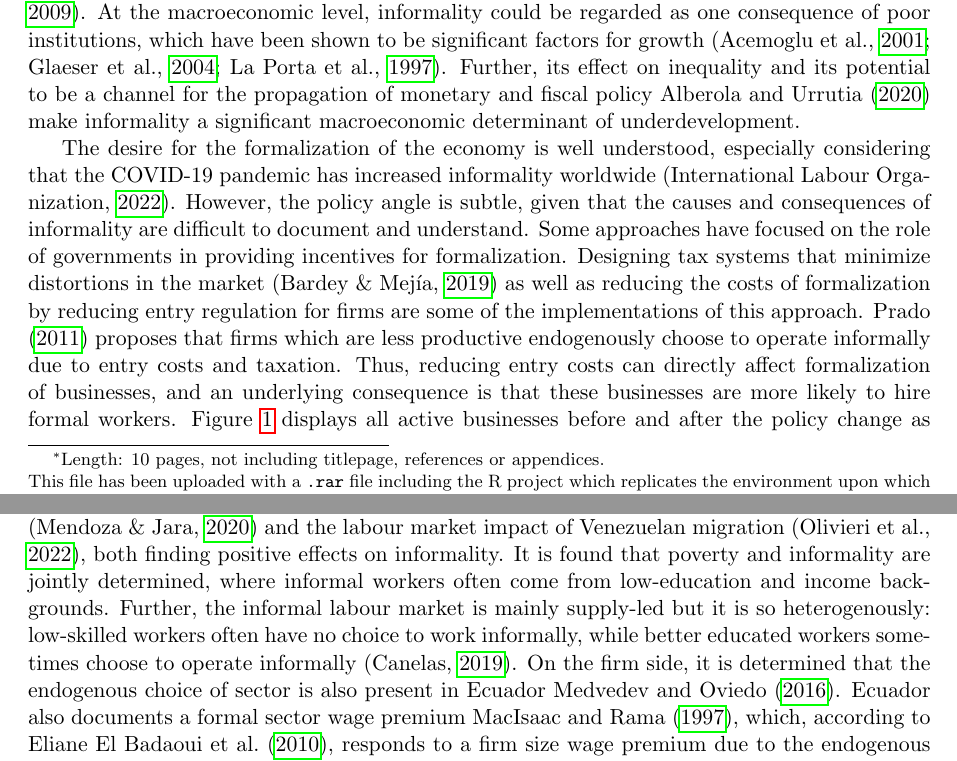
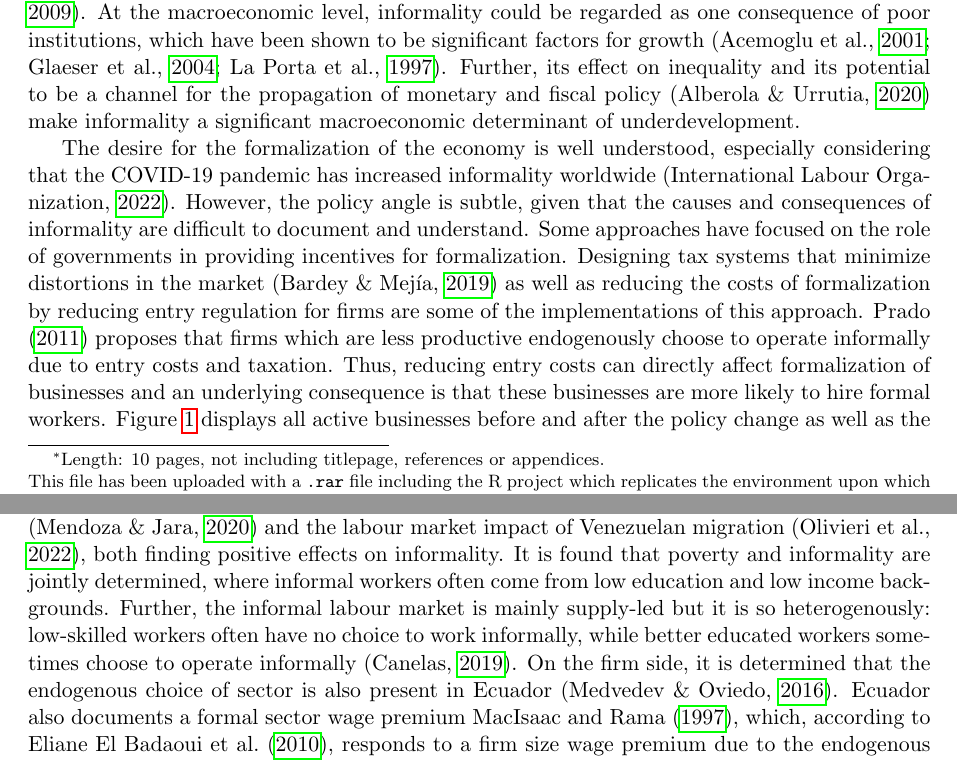
Before and after one commit to dsanchezp18/econ807-policy-project, a LaTeX document (draft/draft-daniel-sanchez.tex): two parts of pages 1 and 3 of 14, joined at a grey line, cut so that both start at the same text. Compiled offline with pdfLaTeX.

Commit message:
final commit before turning in draft

```diff
--- a/draft/draft-daniel-sanchez.tex
+++ b/draft/draft-daniel-sanchez.tex
@@ -106,9 +106,9 @@ This file has been uploaded with a \texttt{.rar} file including the R project wh
 
 It is well known that informal work -legal but informal economic activities which occur outside the government's regulatory capability \parencite{Sassen.1994} - can hinder economic development through several channels. Informal firms reduce the amount of taxes that can be collected by governments and these businesses tend to remain small and inefficient. Informality is also related to bigger gender gaps, higher inequality, lower education and several other negative outcomes \parencite{Delechat2020}. Additionally, informal sector workers often lack access to social security and other employment benefits and tend to earn lower wages. The informal economy has been characterized with poorly defined work spaces, unsafe and unsanitary working conditions, long working hours and a lack of access to markets, financial services, training, and technology \parencite{IloND}.
 
-While less present in the developed world, informality is very prevalent in developing countries, where it represents a third of low and middle-income countries' economic activity \parencite{Delechat2020}. The work of \textcite{Soto.2002} has motivated much research about informality in Latin America, being one of the regions with the most prevalent levels of informality, as it often is the only option for several workers on the lower end of the wealth distribution \parencite{Oviedo.2009}. At the macroeconomic level, informality could be regarded as one consequence of poor institutions, which have been shown to be significant factors for growth \parencite{Acemoglu.2001, RafaelLaPorta.1997, Glaeser.2004}. Further, its effect on inequality and its potential to be a channel for the propagation of monetary and fiscal policy \textcite{Alberola.2020} make informality a significant macroeconomic determinant of underdevelopment.
+While less present in the developed world, informality is very prevalent in developing countries, where it represents a third of low and middle-income countries' economic activity \parencite{Delechat2020}. The work of \textcite{Soto.2002} has motivated much research about informality in Latin America, being one of the regions with the most prevalent levels of informality, as it often is the only option for several workers on the lower end of the wealth distribution \parencite{Oviedo.2009}. At the macroeconomic level, informality could be regarded as one consequence of poor institutions, which have been shown to be significant factors for growth \parencite{Acemoglu.2001, RafaelLaPorta.1997, Glaeser.2004}. Further, its effect on inequality and its potential to be a channel for the propagation of monetary and fiscal policy \parencite{Alberola.2020} make informality a significant macroeconomic determinant of underdevelopment.
 
-The desire for the formalization of the economy is well understood, especially considering that the COVID-19 pandemic has increased informality worldwide \parencite{ILO.2022}. However, the policy angle is subtle, given that the causes and consequences of informality are difficult to document and understand. Some approaches have focused on the role of governments in providing incentives for formalization. Designing tax systems that minimize distortions in the market \parencite{Bardey.2019} as well as reducing the costs of formalization by reducing entry regulation for firms are some of the implementations of this approach. \textcite{MauricioPrado.2011} proposes that firms which are less productive endogenously choose to operate informally due to entry costs and taxation. Thus, reducing entry costs can directly affect formalization of businesses, and an underlying consequence is that these businesses are more likely to hire formal workers.  Figure \ref{fig:fig} displays all active businesses before and after the policy change as well as the amount of job contracts registered under Social Security in Ecuador, showing how employment and business creation tend to move together.
+The desire for the formalization of the economy is well understood, especially considering that the COVID-19 pandemic has increased informality worldwide \parencite{ILO.2022}. However, the policy angle is subtle, given that the causes and consequences of informality are difficult to document and understand. Some approaches have focused on the role of governments in providing incentives for formalization. Designing tax systems that minimize distortions in the market \parencite{Bardey.2019} as well as reducing the costs of formalization by reducing entry regulation for firms are some of the implementations of this approach. \textcite{MauricioPrado.2011} proposes that firms which are less productive endogenously choose to operate informally due to entry costs and taxation. Thus, reducing entry costs can directly affect formalization of businesses and an underlying consequence is that these businesses are more likely to hire formal workers. Figure \ref{fig:fig} displays all active businesses before and after the policy change as well as the amount of job contracts registered under Social Security in Ecuador, showing how employment and business creation tend to move together.
 
 \begin{figure}[h]
 \caption{Active formal businesses and job contracts registered under Social Security in Ecuador}
@@ -129,7 +129,7 @@ Through this paper, I contribute to the very reduced stream of research which an
 
 The literature on informality and entry cost regulation is individually extensive, but few papers explore the relationship between the two. The theory points to informality being an endogenous decision, where firms with low productivity often prefer to remain informal, the size of the firm often being an important determinant of this decision \parencite{Delechat2020, MauricioPrado.2011, ElianeElBadaoui.2010}. This endogeneity makes informality difficult to investigate empirically: many informal workers are not officially registered and may not report their activities accurately \textcite{Oviedo.2009}. In the macroeconomic context, it has been shown that informality lowers TFP, increases output volatility and may produce significant input misallocation. Further, informal jobs have been found to respond heavily to changes in formal employment \parencite{Leyva.2020}. In this sense, I use fluctuations in formal work to hypothesize the effects on informality, but it is out of the paper's scope to difference between informal to formal market and from outside the labour force to the formal market movements.
 
-Research on Ecuador is limited and has focused on the effect of exogenous shocks on measurements of informality, notably measuring the effects of a significant earthquake in 2016 \parencite{Mendoza.2020} and the labour market impact of Venezuelan migration \parencite{Olivieri.2022}, both finding positive effects on informality. It is found that poverty and informality are jointly determined, where informal workers often come from low-education and income backgrounds. Further, the informal labour market is mainly supply-led but it is so heterogenously: low-skilled workers often have no choice to work informally, while better educated workers sometimes choose to operate informally \parencite{Canelas.2019}. On the firm side, it is determined that the endogenous choice of sector is also present in Ecuador \textcite{Medvedev.2016}. Ecuador also documents a formal sector wage premium \textcite{MacIsaac.1997}, which, according to \textcite{ElianeElBadaoui.2010}, responds to a firm size wage premium due to the endogenous choice of the firm to operate in the informal sector.
+Research on Ecuador is limited and has focused on the effect of exogenous shocks on measurements of informality, notably measuring the effects of a significant earthquake in 2016 \parencite{Mendoza.2020} and the labour market impact of Venezuelan migration \parencite{Olivieri.2022}, both finding positive effects on informality. It is found that poverty and informality are jointly determined, where informal workers often come from low education and low income backgrounds. Further, the informal labour market is mainly supply-led but it is so heterogenously: low-skilled workers often have no choice to work informally, while better educated workers sometimes choose to operate informally \parencite{Canelas.2019}. On the firm side, it is determined that the endogenous choice of sector is also present in Ecuador \parencite{Medvedev.2016}. Ecuador also documents a formal sector wage premium \textcite{MacIsaac.1997}, which, according to \textcite{ElianeElBadaoui.2010}, responds to a firm size wage premium due to the endogenous choice of the firm to operate in the informal sector.
 
 Estimating the size and nature of the informal economy and to assess the impact of policies aimed at reducing informality is difficult, however, one common idea that has come up as a policy angle is reducing distortions for businesses by simplifying entry regulation. These type of policies have been implemented widely across Latin America as well as in Europe, which have had positive results \parencite{Oviedo.2009}. However, research has been focused on the policy's effectiveness at creating formal businesses, not measuring their labour market impact. \textcite{Branstetter.2014} develop a simple entrepreneurship model and validate it with a reduction of entry costs in Portugal, finding the reform significantly impacted business creation but mostly for marginal firms. These marginal firms were typically small, owned by relatively poorly educated entrepreneurs, and operating in low-technology sectors and were less likely to survive their first two years. Employment effects of the reform were positive but small, as was the case of a Mexican deregulation of entry by \textcite{Kaplan.2011}. Further, \textcite{Bertrand.2002} find that both product market and entry regulation were sources of employment growth in France in the 1970s, focusing on the retail sector in France. Further, a macroeconomic study of product and labour market regulation, modelled as higher entry costs, links higher levels of regulations to lower employment \parencite{Blanchard.2003}. However, none of these papers acknowledge the existence of formal and informal sectors.
 
```
Also changed, not shown: draft/draft-daniel-sanchez.pdf, draft/figure/event-study-1.pdf, draft/figure/figure-1-1.pdf, draft/draft-daniel-sanchez.tex (4 more changed lines), 4 other files.
